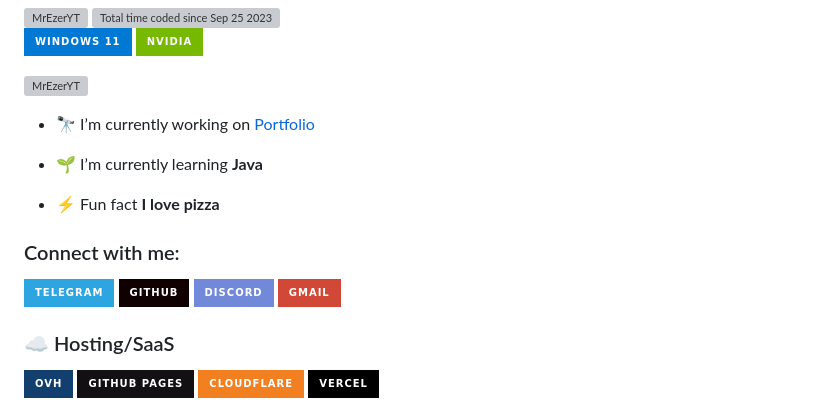
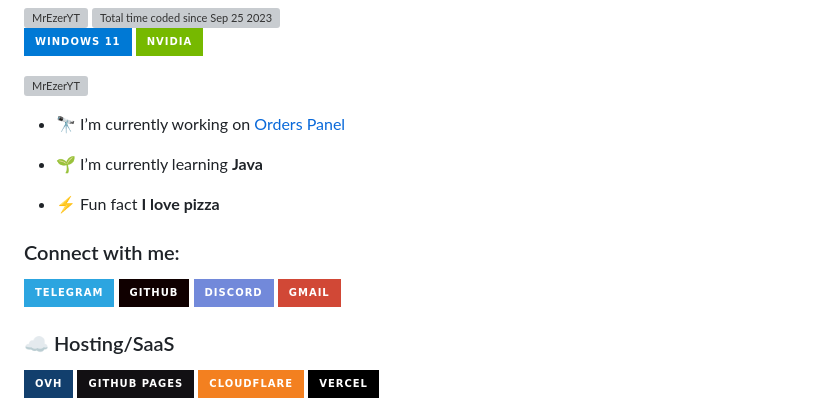
Before and after one commit to MrEzerYT/MrEzerYT, a Markdown page: README.md, the part around the change printed below. Drawn GitHub-style; badges without logos; grey boxes are pictures that could not be loaded.

```diff
--- a/README.md
+++ b/README.md
@@ -9,7 +9,7 @@
 
 <p align="left"> <a href="https://github.com/ryo-ma/github-profile-trophy"><img src="https://github-profile-trophy.vercel.app/?username=MrEzerYT&theme=discord" alt="MrEzerYT" /></a> </p>
 
-- 🔭 I’m currently working on [Portfolio](https://mrezer.ru)
+- 🔭 I’m currently working on [Orders Panel](https://github.com/MrEzerYT/orders-panel)
 
 - 🌱 I’m currently learning **Java**
 
```
Also changed, not shown: other parts of README.md (+2 -2 lines).
